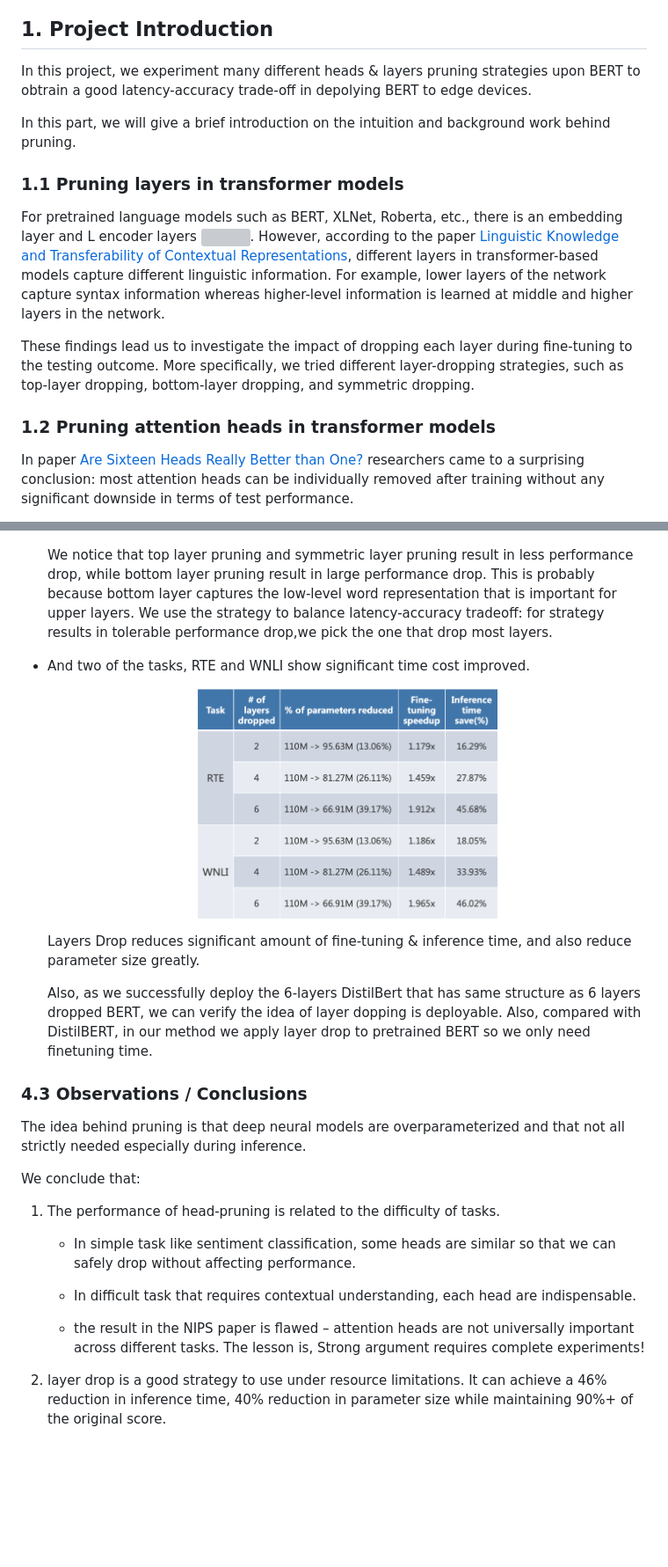
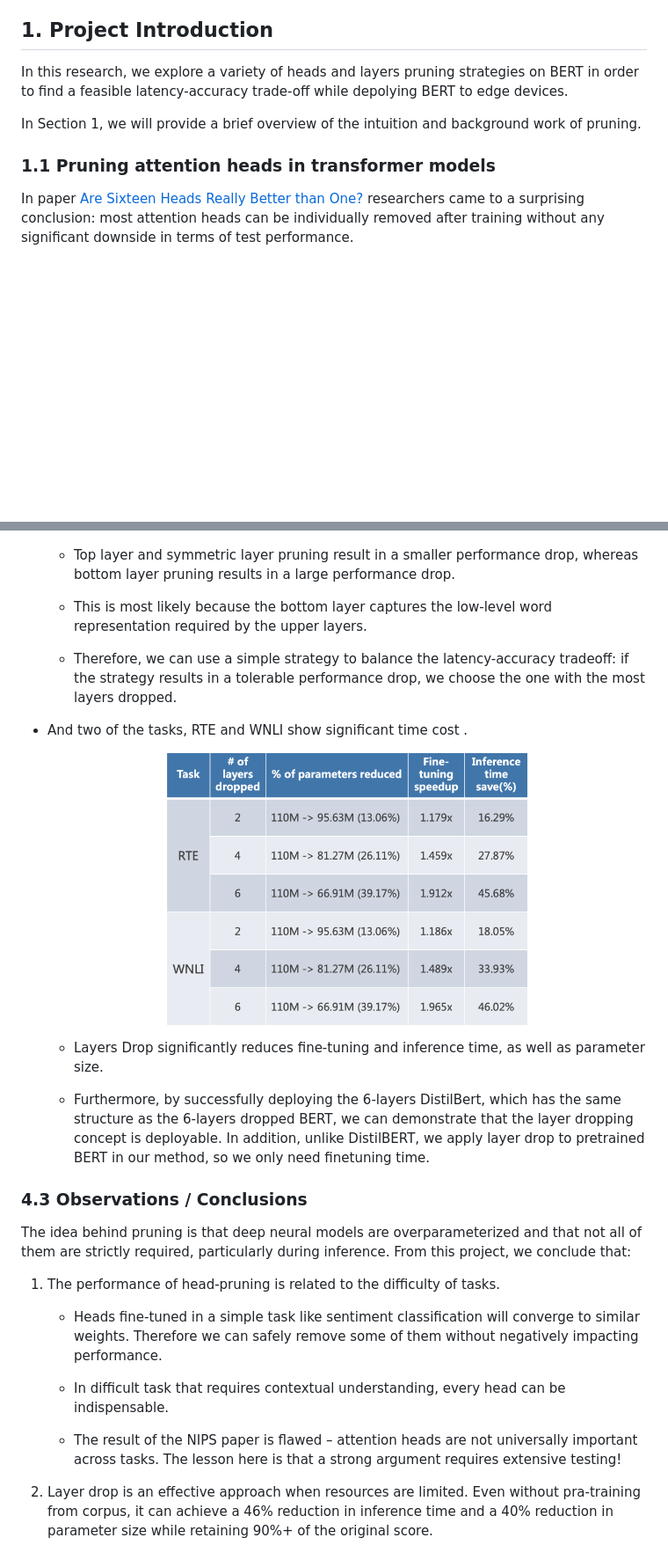
Before and after one commit to hannawong/Bert_compression, a Markdown page: README.md, 2 parts joined by grey strips. Shown: that part at 88% size. Rendered like a GitHub page; pictures changed too: logs/plots/layer_drop_time_comparison.png; blank space fills up the shorter version; grey boxes are pictures that could not be loaded.

Commit message:
Formally rewrite/polish the analysis in README

```diff
--- a/README.md
+++ b/README.md
@@ -4,17 +4,11 @@
 
 ## 1. Project Introduction
 
-In this project, we experiment many different heads & layers pruning strategies upon BERT to obtrain a good latency-accuracy trade-off in depolying BERT to edge devices.
+In this research, we explore a variety of heads and layers pruning strategies on BERT in order to find a feasible latency-accuracy trade-off while depolying BERT to edge devices.
 
-In this part, we will give a brief introduction on the intuition and background work behind pruning.
+In Section 1, we will provide a brief overview of the intuition and background work of pruning.
 
-### 1.1 Pruning layers in transformer models
-
-For pretrained language models such as BERT, XLNet, Roberta, etc., there is an embedding layer and L encoder layers <img src="https://render.githubusercontent.com/render/math?math=\{l_{1}, l_{2}, \dots, l, l_{L}\}">. However, according to the paper [Linguistic Knowledge and Transferability of Contextual Representations](https://arxiv.org/abs/1903.08855), different layers in transformer-based models capture different linguistic information. For example, lower layers of the network capture syntax information whereas higher-level information is learned at middle and higher layers in the network.
-
-These findings lead us to investigate the impact of dropping each layer during fine-tuning to the testing outcome. More specifically, we tried different layer-dropping strategies, such as top-layer dropping, bottom-layer dropping, and symmetric dropping.
-
-### 1.2 Pruning attention heads in transformer models
+### 1.1 Pruning attention heads in transformer models
 
 In paper [Are Sixteen Heads Really Better than One?](https://arxiv.org/abs/1905.10650) researchers came to a surprising conclusion: most attention heads can be individually removed after training without any significant downside in terms of test performance.
 
@@ -290,31 +298,33 @@ Let's look at the result of layer pruning:
 
   <center><img src="logs/plots/layer_drop_acc_comparison.png" width="75%"/></center>
 
-  We notice that top layer pruning and symmetric layer pruning result in less performance drop, while bottom layer pruning result in large performance drop. This is probably because  bottom layer captures the low-level word representation that is important for upper layers. We use the strategy to balance latency-accuracy tradeoff: for strategy results in tolerable performance drop,we pick the one that drop most layers.
+  - Top layer and symmetric layer pruning result in a smaller performance drop, whereas bottom layer pruning results in a large performance drop.
+
+  - This is most likely because the bottom layer captures the low-level word representation required by the upper layers.
+
+  - Therefore, we can use a simple strategy to balance the latency-accuracy tradeoff: if the strategy results in a tolerable performance drop, we choose the one with the most layers dropped.
 
 
 
-- And two of the tasks, RTE and WNLI show significant time cost improved.
+- And two of the tasks, RTE and WNLI show significant time cost .
 
-  <center><img src="logs/plots/layer_drop_time_comparison.png" width="50%"/></center>
+  <center><img src="logs/plots/layer_drop_time_comparison.png" width="60%"/></center>
 
-  Layers Drop reduces significant amount of fine-tuning & inference time, and also reduce parameter size greatly.
+  - Layers Drop significantly reduces fine-tuning and inference time, as well as parameter size.
 
-  Also, as we successfully deploy the 6-layers DistilBert that has same structure as 6 layers dropped BERT, we can verify the idea of layer dopping is deployable. Also, compared with DistilBERT, in our method we apply layer drop to pretrained BERT so we only need finetuning time.
+  - Furthermore, by successfully deploying the 6-layers DistilBert, which has the same structure as the 6-layers dropped BERT, we can demonstrate that the layer dropping concept is deployable. In addition, unlike DistilBERT, we apply layer drop to pretrained BERT in our method, so we only need finetuning time.
 
 
 ### 4.3 Observations / Conclusions
 
-The idea behind pruning is that deep neural models are overparameterized and that not all strictly needed especially during inference.
-
-We conclude that:
+The idea behind pruning is that deep neural models are overparameterized and that not all of them are strictly required, particularly during inference. From this project, we conclude that:
 
 1. The performance of head-pruning is related to the difficulty of tasks.
 
-    - In simple task like sentiment classification, some heads are similar so that we can safely drop without affecting performance.
+    - Heads fine-tuned in a simple task like sentiment classification will converge to similar weights. Therefore we can safely remove some of them without negatively impacting performance.
 
-    - In difficult task that requires contextual understanding, each head are indispensable.
+    - In difficult task that requires contextual understanding, every head can be indispensable.
 
-    - the result in the NIPS paper is flawed – attention heads are not universally important across different tasks. The lesson is, Strong argument requires complete experiments!
+    - The result of the NIPS paper is flawed – attention heads are not universally important across tasks. The lesson here is that a strong argument requires extensive testing!
 
-2. layer drop is a good strategy to use under resource limitations. It can achieve a 46% reduction in inference time, 40% reduction in parameter size while maintaining 90%+ of the original score.
+2. Layer drop is an effective approach when resources are limited. Even without pra-training from corpus, it can achieve a 46% reduction in inference time and a 40% reduction in parameter size while retaining 90%+ of the original score.
```
Also changed, not shown: other parts of README.md (+39 -25 lines).
